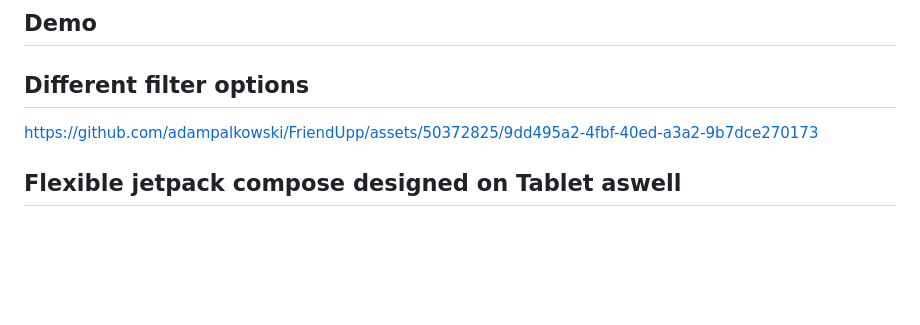
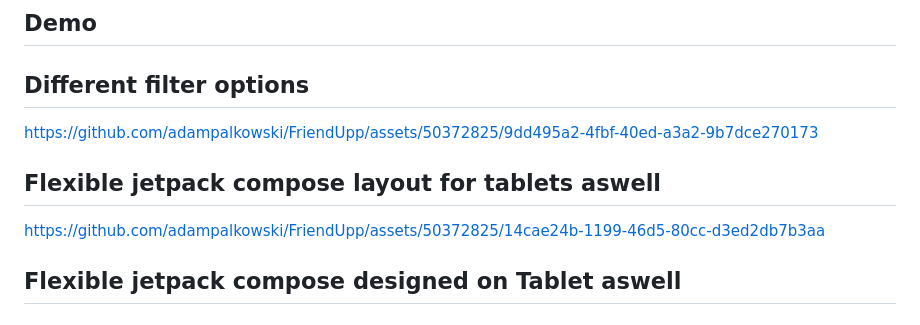
Before and after one commit to adampalkowski/FriendUpp, a Markdown page: README.md, the part around the change printed below. Drawn GitHub-style; blank space fills up the shorter version.

```diff
--- a/README.md
+++ b/README.md
@@ -21,6 +21,12 @@ FriendUpp is an Android app designed to bring friends closer together by simplif
 
 https://github.com/adampalkowski/FriendUpp/assets/50372825/9dd495a2-4fbf-40ed-a3a2-9b7dce270173
 
+<h2>Flexible jetpack compose layout for tablets aswell</h2>
+
+
+
+https://github.com/adampalkowski/FriendUpp/assets/50372825/14cae24b-1199-46d5-80cc-d3ed2db7b3aa
+
 
 
 <h2>Flexible jetpack compose designed on Tablet aswell</h2>
```
Also changed, not shown: other parts of README.md (+1 -1 lines).
